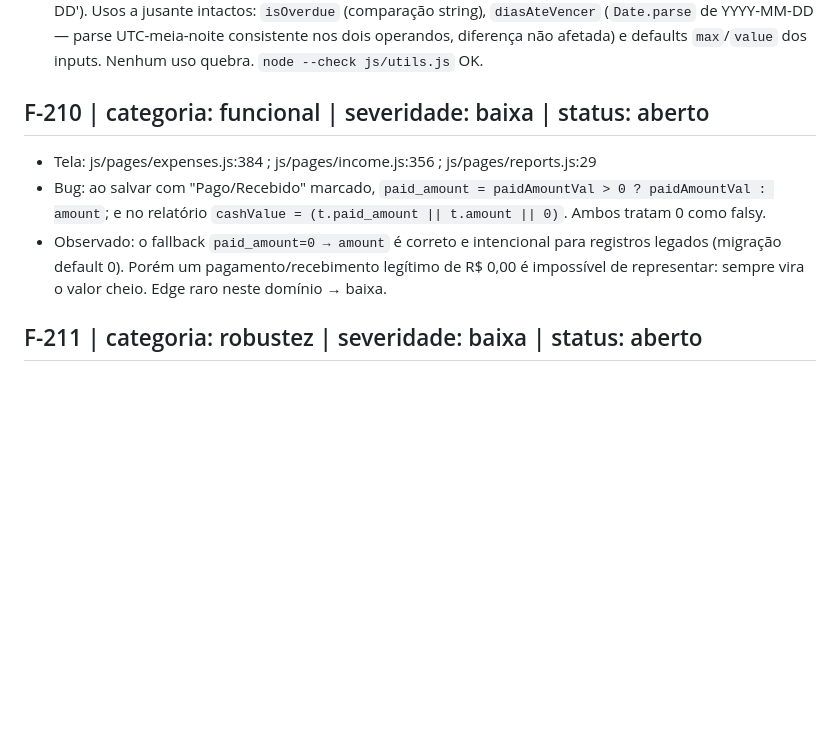
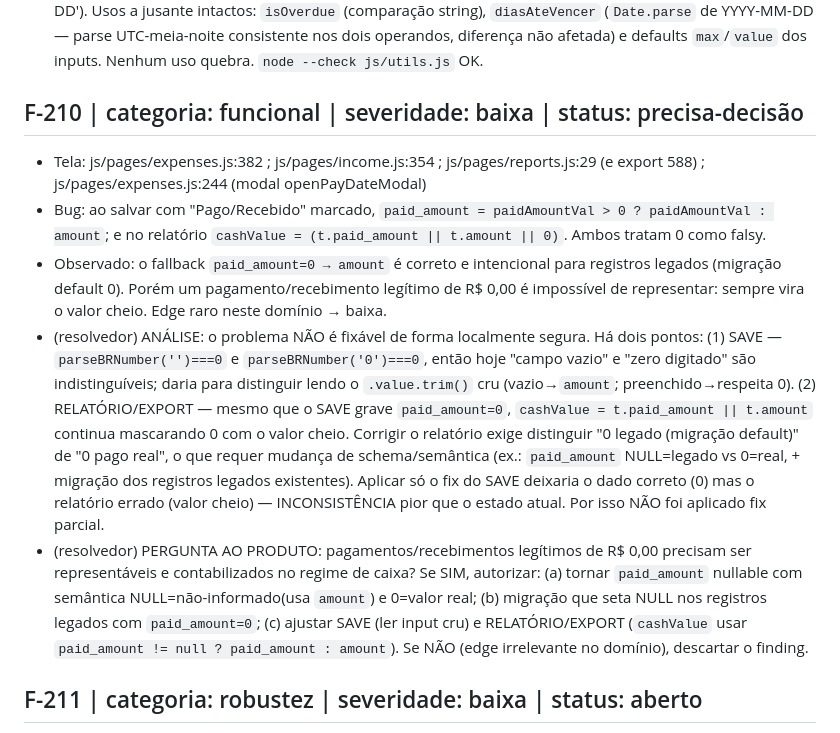
Before and after one commit to applumersbpo/applumersgestao, a Markdown page: usability-findings.md, the part around the change. GitHub-like rendering; blank space fills up the shorter version.

Commit message:
F-210: marca como precisa-decisão (R$0 real vs 0 legado exige decisão de schema/produto)

```diff
--- a/usability-findings.md
+++ b/usability-findings.md
@@ -80,10 +80,12 @@ Escopo: revisão estática da feature "regime de caixa / pago-recebido" (commits
 - (resolvedor) Correção: `today()` em js/utils.js reescrita para retornar a DATA LOCAL — `const d=new Date(); const off=d.getTimezoneOffset()*60000; return new Date(d.getTime()-off).toISOString().split('T')[0];` — mantendo a assinatura ('YYYY-MM-DD'). Melhoria global correta: validação de data futura, defaults de `cash_date`/`paid_date` e alocação de mês no regime de caixa passam a usar o dia local. Arquivo: js/utils.js (commit local desta rodada). Validado com `node --check`.
 - (reviewer F-2XX, re-revisão estática) VERIFICADO: js/utils.js:43-47 com a forma exata esperada. `getTimezoneOffset()*60000` desloca o epoch de modo que `.toISOString()` leia o relógio LOCAL; em BRT (UTC-3) o retorno é o `YYYY-MM-DD` local correto. Assinatura/formato inalterados (sem args, string 'YYYY-MM-DD'). Usos a jusante intactos: `isOverdue` (comparação string), `diasAteVencer` (`Date.parse` de YYYY-MM-DD — parse UTC-meia-noite consistente nos dois operandos, diferença não afetada) e defaults `max`/`value` dos inputs. Nenhum uso quebra. `node --check js/utils.js` OK.
 
-## F-210 | categoria: funcional | severidade: baixa | status: aberto
-- Tela: js/pages/expenses.js:384 ; js/pages/income.js:356 ; js/pages/reports.js:29
+## F-210 | categoria: funcional | severidade: baixa | status: precisa-decisão
+- Tela: js/pages/expenses.js:382 ; js/pages/income.js:354 ; js/pages/reports.js:29 (e export 588) ; js/pages/expenses.js:244 (modal openPayDateModal)
 - Bug: ao salvar com "Pago/Recebido" marcado, `paid_amount = paidAmountVal > 0 ? paidAmountVal : amount`; e no relatório `cashValue = (t.paid_amount || t.amount || 0)`. Ambos tratam 0 como falsy.
 - Observado: o fallback `paid_amount=0 → amount` é correto e intencional para registros legados (migração default 0). Porém um pagamento/recebimento legítimo de R$ 0,00 é impossível de representar: sempre vira o valor cheio. Edge raro neste domínio → baixa.
+- (resolvedor) ANÁLISE: o problema NÃO é fixável de forma localmente segura. Há dois pontos: (1) SAVE — `parseBRNumber('')===0` e `parseBRNumber('0')===0`, então hoje "campo vazio" e "zero digitado" são indistinguíveis; daria para distinguir lendo o `.value.trim()` cru (vazio→`amount`; preenchido→respeita 0). (2) RELATÓRIO/EXPORT — mesmo que o SAVE grave `paid_amount=0`, `cashValue = t.paid_amount || t.amount` continua mascarando 0 com o valor cheio. Corrigir o relatório exige distinguir "0 legado (migração default)" de "0 pago real", o que requer mudança de schema/semântica (ex.: `paid_amount` NULL=legado vs 0=real, + migração dos registros legados existentes). Aplicar só o fix do SAVE deixaria o dado correto (0) mas o relatório errado (valor cheio) — INCONSISTÊNCIA pior que o estado atual. Por isso NÃO foi aplicado fix parcial.
+- (resolvedor) PERGUNTA AO PRODUTO: pagamentos/recebimentos legítimos de R$ 0,00 precisam ser representáveis e contabilizados no regime de caixa? Se SIM, autorizar: (a) tornar `paid_amount` nullable com semântica NULL=não-informado(usa `amount`) e 0=valor real; (b) migração que seta NULL nos registros legados com `paid_amount=0`; (c) ajustar SAVE (ler input cru) e RELATÓRIO/EXPORT (`cashValue` usar `paid_amount != null ? paid_amount : amount`). Se NÃO (edge irrelevante no domínio), descartar o finding.
 
 ## F-211 | categoria: robustez | severidade: baixa | status: aberto
 - Tela: index.html:321,325 ; js/pages/expenses.js:214 ; js/pages/income.js:134
```
